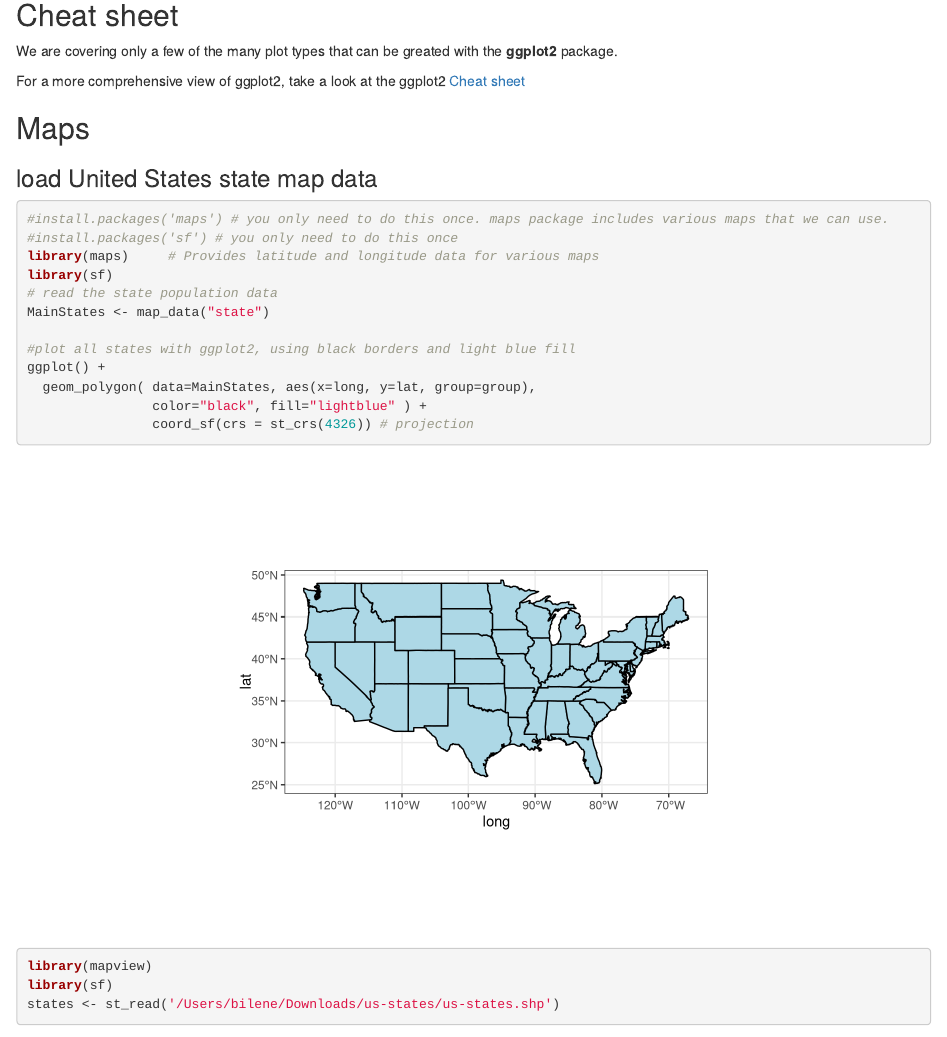
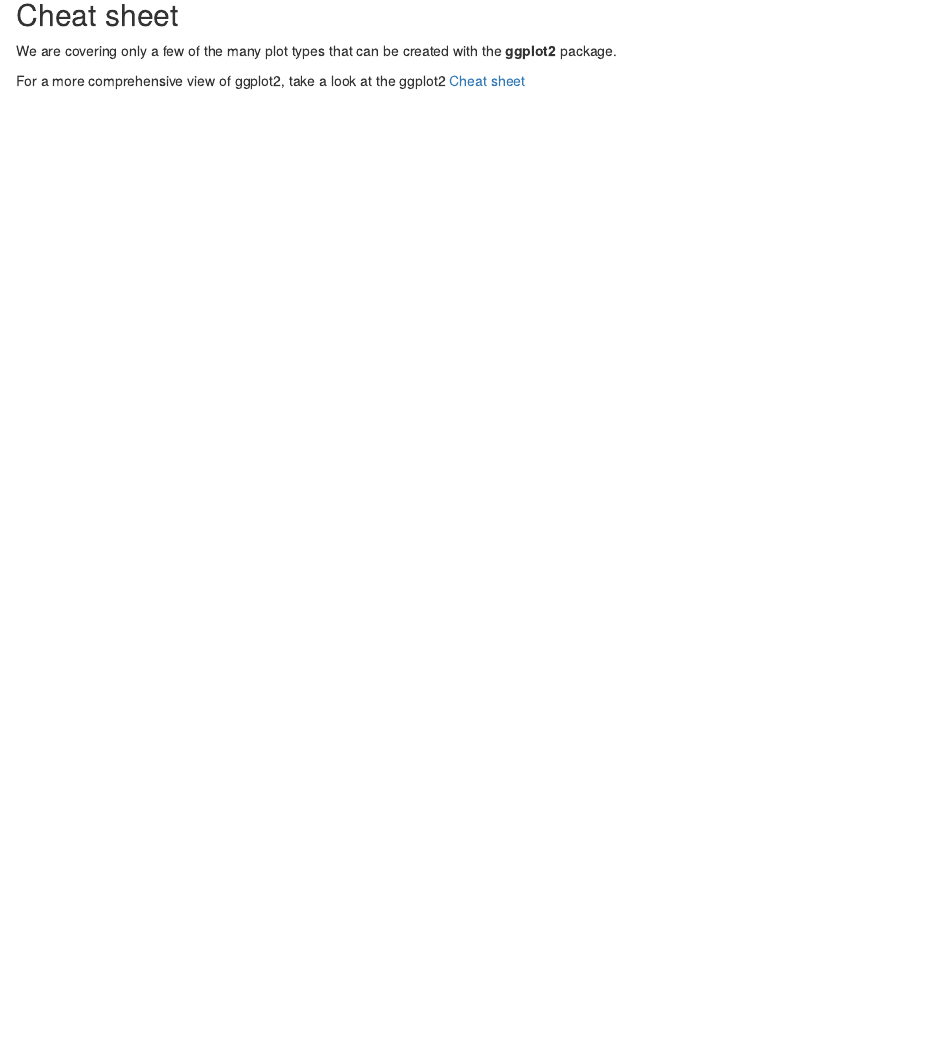
Before and after one commit to KennedyOdongo/QMBE-3730-Kennedy-Odongo, an R Markdown document (ggplot.Rmd): the page in a window 1100 px wide, from 13820 px down. Rendered offline with R 4.5, knitr and Pandoc, with nearby package versions; some code elsewhere in the file could not run offline.

Commit message:
added R code

````diff
--- a/ggplot.Rmd
+++ b/ggplot.Rmd
@@ -246,31 +246,6 @@ ggplot(diamonds, aes(depth, fill=cut)) +
 ```
 
 ## Cheat sheet
-We are covering only a few of the many plot types that can be greated with the **ggplot2** package.
+We are covering only a few of the many plot types that can be created with the **ggplot2** package.
 
 For a more comprehensive view of ggplot2, take a look at the ggplot2 [Cheat sheet](https://r4ds.had.co.nz/data-visualisation.html)
-
-
-## Maps
-### load United States state map data
-```{r}
-#install.packages('maps') # you only need to do this once. maps package includes various maps that we can use.
-#install.packages('sf') # you only need to do this once
-library(maps)     # Provides latitude and longitude data for various maps
-library(sf)
-# read the state population data
-MainStates <- map_data("state")
-
-#plot all states with ggplot2, using black borders and light blue fill
-ggplot() +
-  geom_polygon( data=MainStates, aes(x=long, y=lat, group=group),
-                color="black", fill="lightblue" ) +
-                coord_sf(crs = st_crs(4326)) # projection
-
-```
-
-
-```{r}
-library(mapview)
-library(sf)
-states <- st_read('/Users/bilene/Downloads/us-states/us-states.shp')
````
Also changed, not shown: ggplot.Rmd (16 more changed lines).
